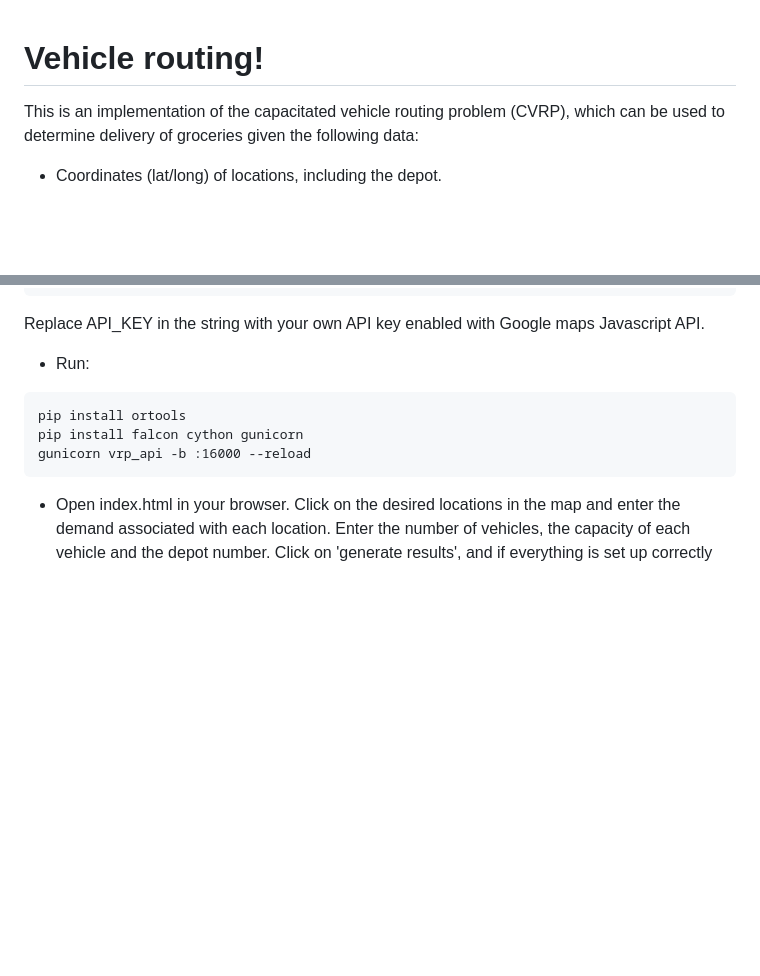
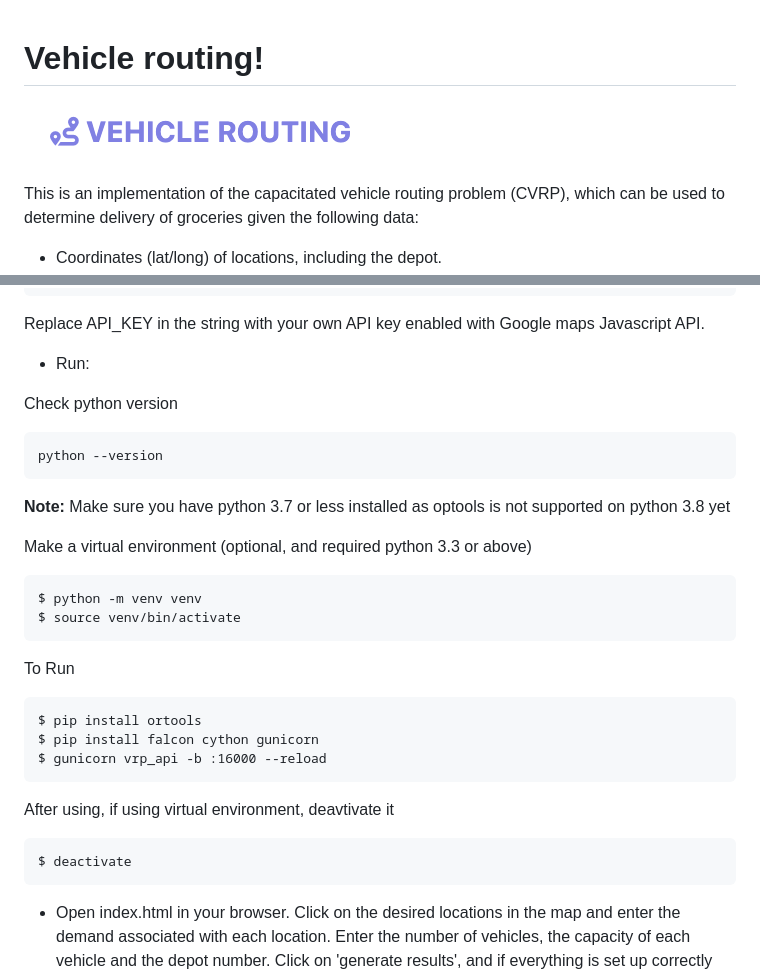
Before and after one commit to vishalBindal/vehicle-routing, a Markdown page: README.md, 2 parts joined by grey strips. GitHub-like rendering; pictures changed too: src/images/logo.png (added); blank space fills up the shorter version.

````diff
--- a/README.md
+++ b/README.md
@@ -1,4 +1,6 @@
 # Vehicle routing!
+
+![logo](src/images/logo.png)
 
 This is an implementation of the capacitated vehicle routing problem (CVRP), which can be used to determine delivery of groceries given the following data:
 - Coordinates (lat/long) of locations, including the depot.
@@ -25,10 +27,29 @@ Replace your_api_key with your own API key enabled with Google distance matrix A
 Replace API_KEY in the string with your own API key enabled with Google maps Javascript API.
 
 - Run:
+
+Check python version
 ```
-pip install ortools
-pip install falcon cython gunicorn
-gunicorn vrp_api -b :16000 --reload
+python --version
+```
+**Note:** Make sure you have python 3.7 or less installed as optools is not supported on python 3.8 yet
+
+Make a virtual environment (optional, and required python 3.3 or above)
+```
+$ python -m venv venv
+$ source venv/bin/activate
+```
+
+To Run
+```
+$ pip install ortools
+$ pip install falcon cython gunicorn
+$ gunicorn vrp_api -b :16000 --reload
+```
+
+After using, if using virtual environment, deavtivate it
+```
+$ deactivate
 ```
 
 - Open index.html in your browser. Click on the desired locations in the map and enter the demand associated with each location. Enter the number of vehicles, the capacity of each vehicle and the depot number. Click on 'generate results', and if everything is set up correctly you should see the results.
````
Also changed, not shown: 2 other files.
